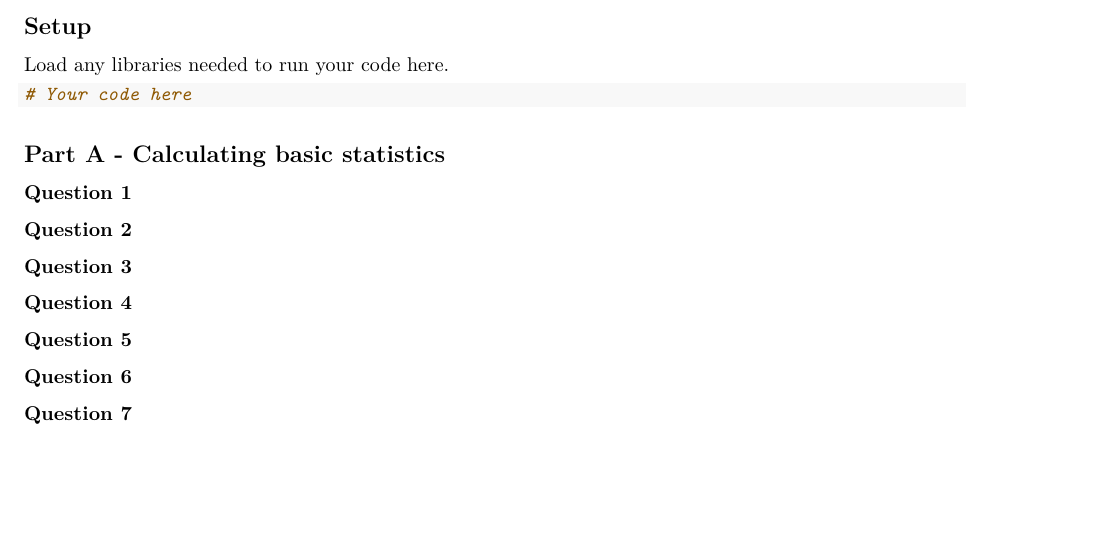
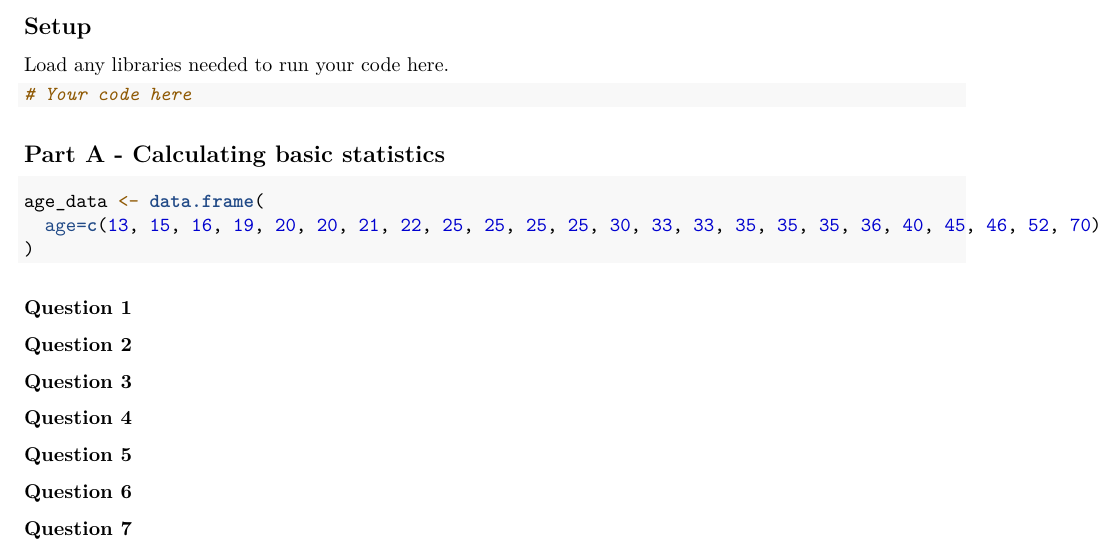
Before and after one commit to amlalejini/gvsu-cis331-2023w, an R Markdown document (homework/homework-04/homework-04-turn-in.Rmd): part of the page, cut so that both start at the same text, the shorter picture padded with empty space. Rendered offline with R 4.5, knitr and Pandoc, then LaTeX, with nearby package versions.

````diff
--- a/homework/homework-04/homework-04-turn-in.Rmd
+++ b/homework/homework-04/homework-04-turn-in.Rmd
@@ -17,6 +17,12 @@
 ```
 
 ## Part A - Calculating basic statistics
+
+```{r}
+age_data <- data.frame(
+  age=c(13, 15, 16, 19, 20, 20, 21, 22, 25, 25, 25, 25, 30, 33, 33, 35, 35, 35, 36, 40, 45, 46, 52, 70)
+)
+```
 
 ### Question 1
 
````
Also changed, not shown: homework/homework-04/homework-04.Rmd (+1 -1 lines), homework/homework-04/homework-04.pdf.
